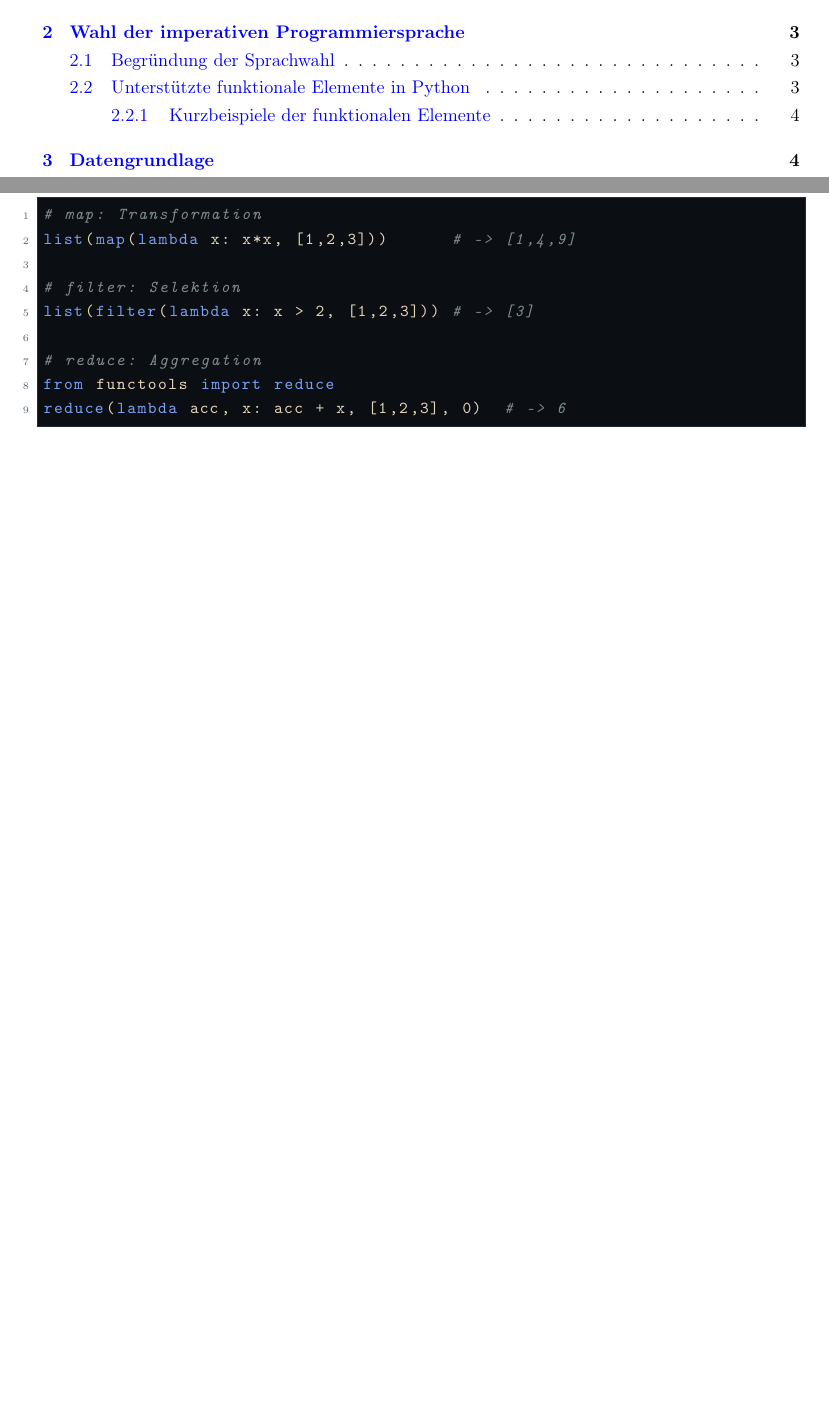
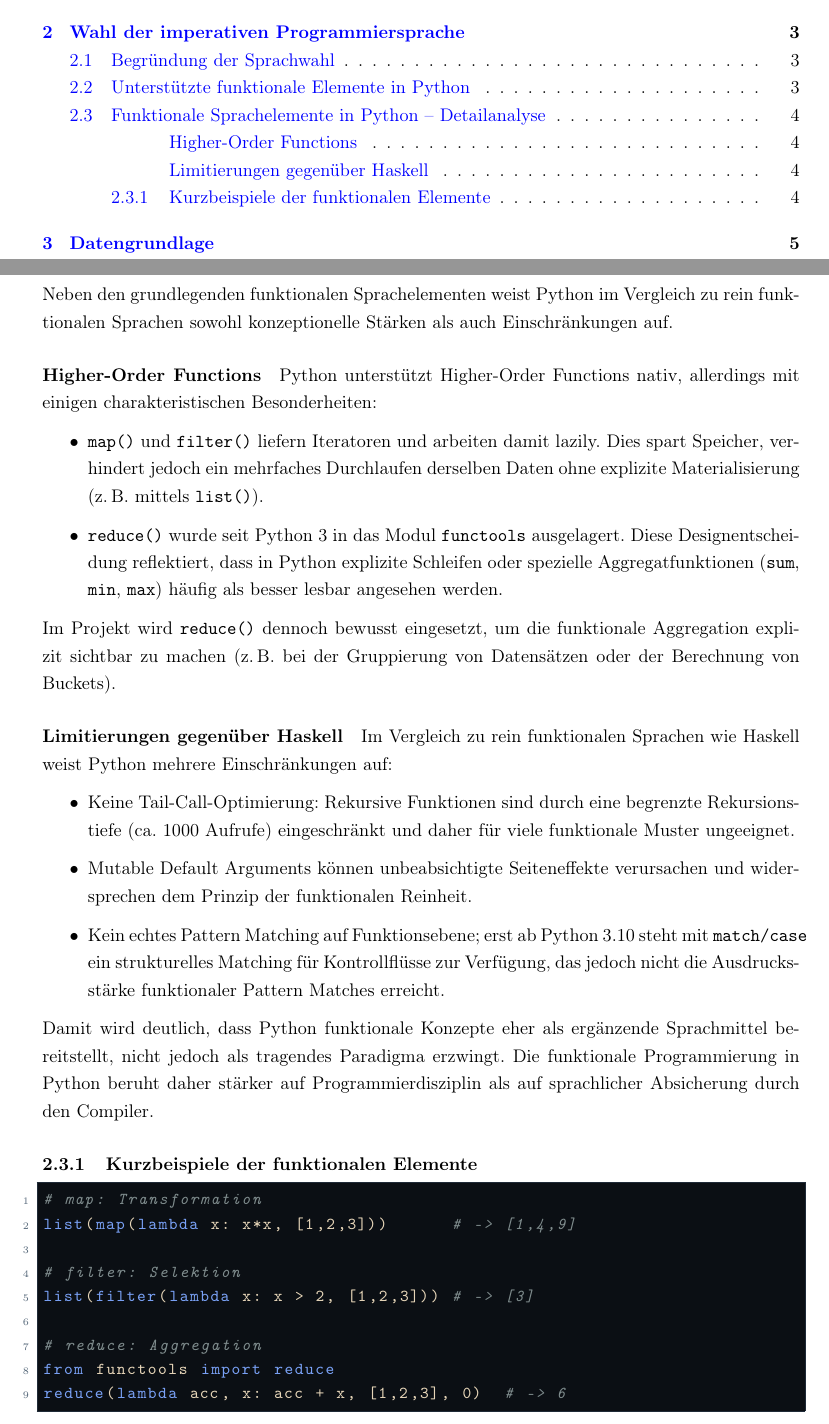
Before and after one commit to stoicfist/Modul-323-Projektarbeit, a LaTeX document (docs/dokumentation.tex): two parts of pages 2 and 5 of 16 before the commit and two parts of pages 2 and 5 of 17 after it, joined at a grey line, cut so that both start at the same text, the shorter picture padded with empty space. Compiled offline with pdfLaTeX.

Commit message:
doc: add subsection Detailanalyse für funktionale Sprachelemente in Python

```diff
--- a/docs/dokumentation.tex
+++ b/docs/dokumentation.tex
@@ -156,6 +156,55 @@ funktionale Sprachelemente aus der Standardbibliothek:
 
 Diese Elemente ermöglichen eine deklarative und kompakte Beschreibung
 von Datenverarbeitungslogik.
+
+\subsection{Funktionale Sprachelemente in Python – Detailanalyse}
+
+Neben den grundlegenden funktionalen Sprachelementen weist Python im Vergleich zu
+rein funktionalen Sprachen sowohl konzeptionelle Stärken als auch Einschränkungen auf.
+
+\paragraph{Higher-Order Functions}
+
+Python unterstützt Higher-Order Functions nativ, allerdings mit einigen
+charakteristischen Besonderheiten:
+
+\begin{itemize}
+    \item \texttt{map()} und \texttt{filter()} liefern Iteratoren und arbeiten damit
+    lazily. Dies spart Speicher, verhindert jedoch ein mehrfaches Durchlaufen
+    derselben Daten ohne explizite Materialisierung (z.\,B. mittels \texttt{list()}).
+
+    \item \texttt{reduce()} wurde seit Python~3 in das Modul \texttt{functools}
+    ausgelagert. Diese Designentscheidung reflektiert, dass in Python explizite
+    Schleifen oder spezielle Aggregatfunktionen (\texttt{sum}, \texttt{min}, \texttt{max})
+    häufig als besser lesbar angesehen werden.
+\end{itemize}
+
+Im Projekt wird \texttt{reduce()} dennoch bewusst eingesetzt, um die funktionale
+Aggregation explizit sichtbar zu machen (z.\,B. bei der Gruppierung von Datensätzen
+oder der Berechnung von Buckets).
+
+\paragraph{Limitierungen gegenüber Haskell}
+
+Im Vergleich zu rein funktionalen Sprachen wie Haskell weist Python mehrere
+Einschränkungen auf:
+
+\begin{itemize}
+    \item Keine Tail-Call-Optimierung: Rekursive Funktionen sind durch eine
+    begrenzte Rekursionstiefe (ca. 1000 Aufrufe) eingeschränkt und daher für
+    viele funktionale Muster ungeeignet.
+
+    \item Mutable Default Arguments können unbeabsichtigte Seiteneffekte
+    verursachen und widersprechen dem Prinzip der funktionalen Reinheit.
+
+    \item Kein echtes Pattern Matching auf Funktionsebene; erst ab Python~3.10
+    steht mit \texttt{match/case} ein strukturelles Matching für Kontrollflüsse zur Verfügung,
+    das jedoch nicht die Ausdrucksstärke funktionaler Pattern Matches erreicht.
+\end{itemize}
+
+Damit wird deutlich, dass Python funktionale Konzepte eher als ergänzende
+Sprachmittel bereitstellt, nicht jedoch als tragendes Paradigma erzwingt.
+Die funktionale Programmierung in Python beruht daher stärker auf
+Programmierdisziplin als auf sprachlicher Absicherung durch den Compiler.
+
 
 \subsubsection{Kurzbeispiele der funktionalen Elemente}
 
```
Also changed, not shown: docs/dokumentation.pdf.
